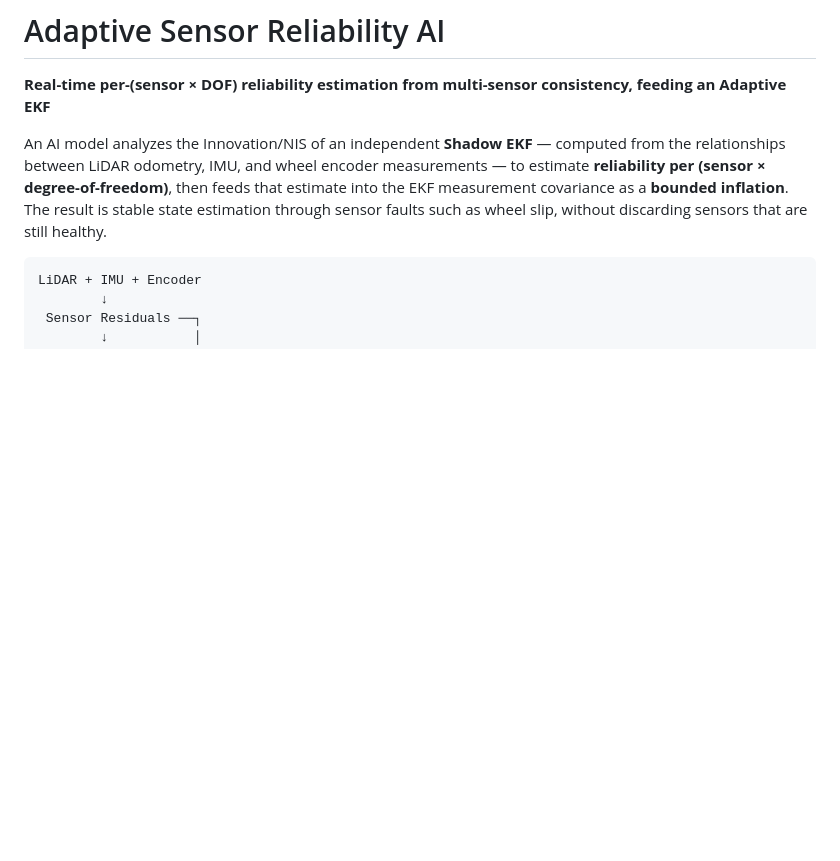
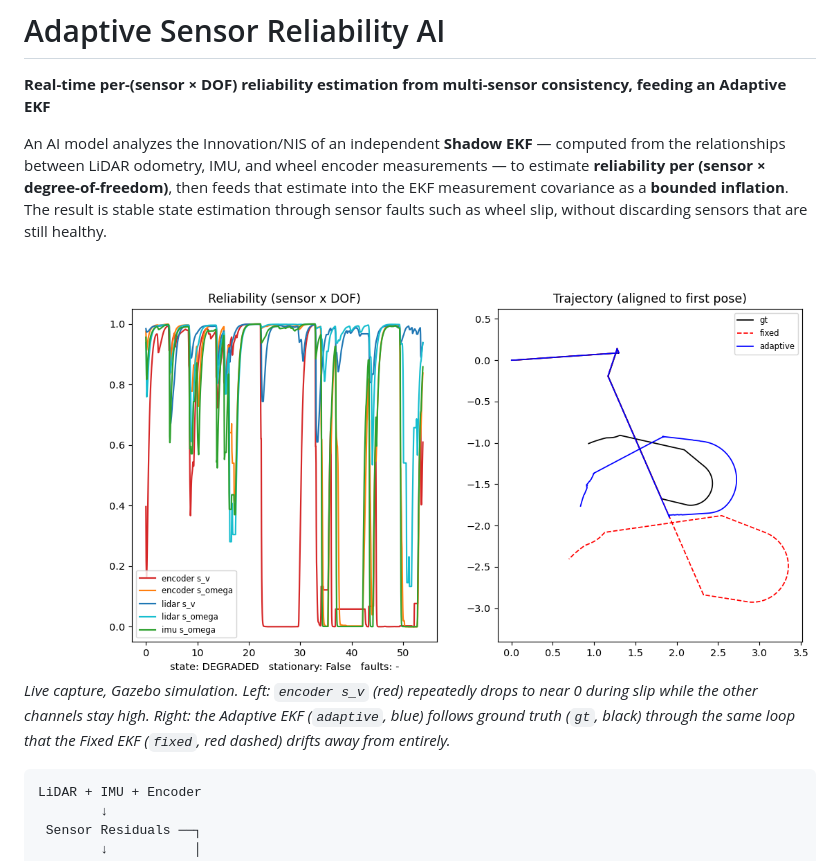
Before and after one commit to KimSungJun-Git/Adaptive-Sensor-Reliability-AI, a Markdown page: README.md, the part around the change. Drawn GitHub-style; pictures changed too: docs/images/dashboard_demo.png (added); blank space fills up the shorter version.

````diff
--- a/README.md
+++ b/README.md
@@ -10,6 +10,13 @@ measurements — to estimate **reliability per (sensor × degree-of-freedom)**,
 feeds that estimate into the EKF measurement covariance as a **bounded
 inflation**. The result is stable state estimation through sensor faults such
 as wheel slip, without discarding sensors that are still healthy.
+
+![Live demo dashboard during a wheel-slip fault: reliability per sensor×DOF (left) and the resulting trajectory vs. ground truth (right)](docs/images/dashboard_demo.png)
+*Live capture, Gazebo simulation. Left: `encoder s_v` (red) repeatedly drops
+to near 0 during slip while the other channels stay high. Right: the
+Adaptive EKF (`adaptive`, blue) follows ground truth (`gt`, black) through
+the same loop that the Fixed EKF (`fixed`, red dashed) drifts away from
+entirely.*
 
 ```text
 LiDAR + IMU + Encoder
````
Also changed, not shown: README.ko.md (+6 -0 lines).
